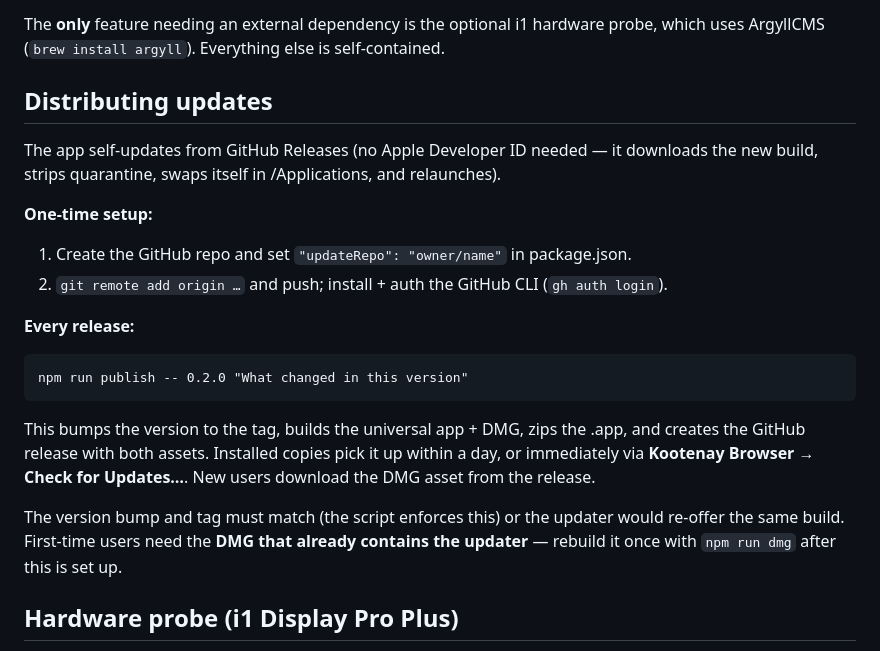
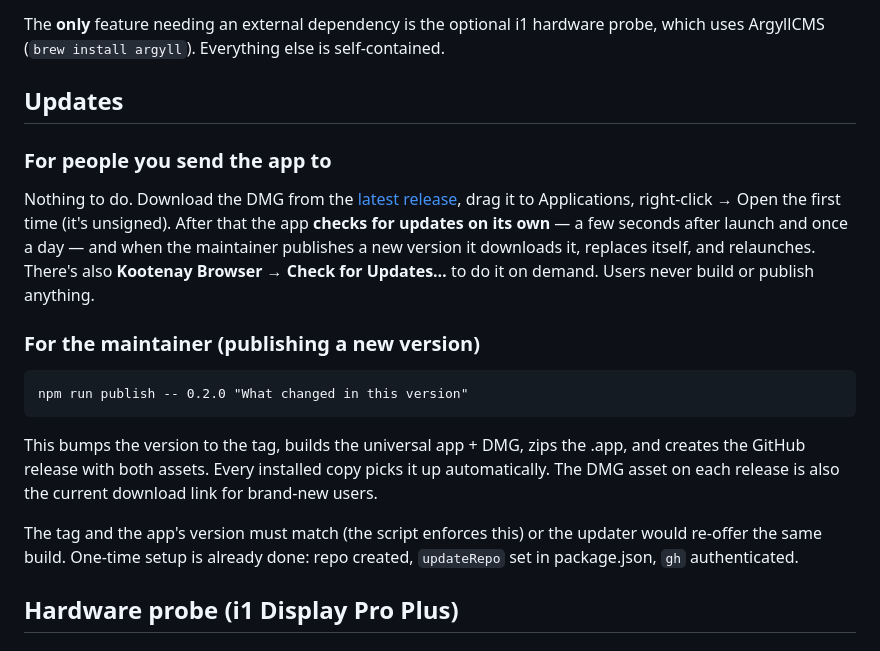
Before and after one commit to kootenaycolor/kootenay-browser, a Markdown page: README.md, the part around the change. GitHub-like rendering.

Commit message:
README: clarify auto-update is automatic for users, publish is maintainer-only
Co-Authored-By: Claude Fable 5 <noreply@anthropic.com>

````diff
--- a/README.md
+++ b/README.md
@@ -53,28 +53,32 @@ The **only** feature needing an external dependency is the optional i1 hardware
 probe, which uses ArgyllCMS (`brew install argyll`). Everything else is
 self-contained.
 
-## Distributing updates
+## Updates
 
-The app self-updates from GitHub Releases (no Apple Developer ID needed — it
-downloads the new build, strips quarantine, swaps itself in /Applications, and
-relaunches).
+### For people you send the app to
 
-**One-time setup:**
-1. Create the GitHub repo and set `"updateRepo": "owner/name"` in package.json.
-2. `git remote add origin …` and push; install + auth the GitHub CLI (`gh auth login`).
+Nothing to do. Download the DMG from the
+[latest release](https://github.com/kootenaycolor/kootenay-browser/releases/latest),
+drag it to Applications, right-click → Open the first time (it's unsigned).
+After that the app **checks for updates on its own** — a few seconds after
+launch and once a day — and when the maintainer publishes a new version it
+downloads it, replaces itself, and relaunches. There's also **Kootenay Browser
+→ Check for Updates…** to do it on demand. Users never build or publish
+anything.
 
-**Every release:**
+### For the maintainer (publishing a new version)
+
 ```
 npm run publish -- 0.2.0 "What changed in this version"
 ```
 This bumps the version to the tag, builds the universal app + DMG, zips the
-.app, and creates the GitHub release with both assets. Installed copies pick it
-up within a day, or immediately via **Kootenay Browser → Check for Updates…**.
-New users download the DMG asset from the release.
+.app, and creates the GitHub release with both assets. Every installed copy
+picks it up automatically. The DMG asset on each release is also the
+current download link for brand-new users.
 
-The version bump and tag must match (the script enforces this) or the updater
-would re-offer the same build. First-time users need the **DMG that already
-contains the updater** — rebuild it once with `npm run dmg` after this is set up.
+The tag and the app's version must match (the script enforces this) or the
+updater would re-offer the same build. One-time setup is already done: repo
+created, `updateRepo` set in package.json, `gh` authenticated.
 
 ## Hardware probe (i1 Display Pro Plus)
 
````
